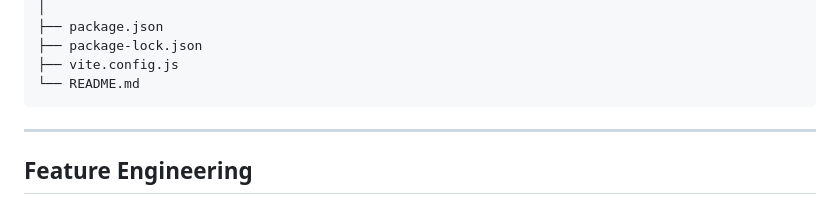
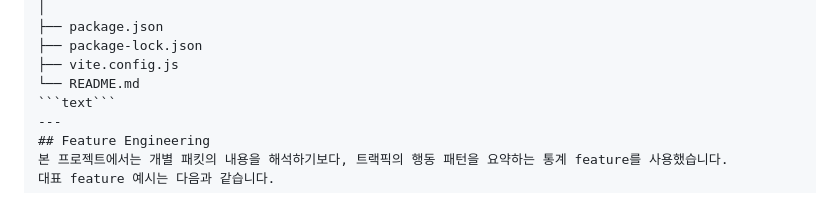
Before and after one commit to rkdwltn1211/Suspicious-Web-Traffic-Analysis-using-Chrome-DevTools, a Markdown page: README.md, the part around the change. GitHub-like rendering.

````diff
--- a/README.md
+++ b/README.md
@@ -104,7 +104,7 @@ network-traffic-devtools-extension/
 ├── package-lock.json
 ├── vite.config.js
 └── README.md
-```
+```text```
 ---
 ## Feature Engineering
 본 프로젝트에서는 개별 패킷의 내용을 해석하기보다, 트랙픽의 행동 패턴을 요약하는 통계 feature를 사용했습니다.
````
